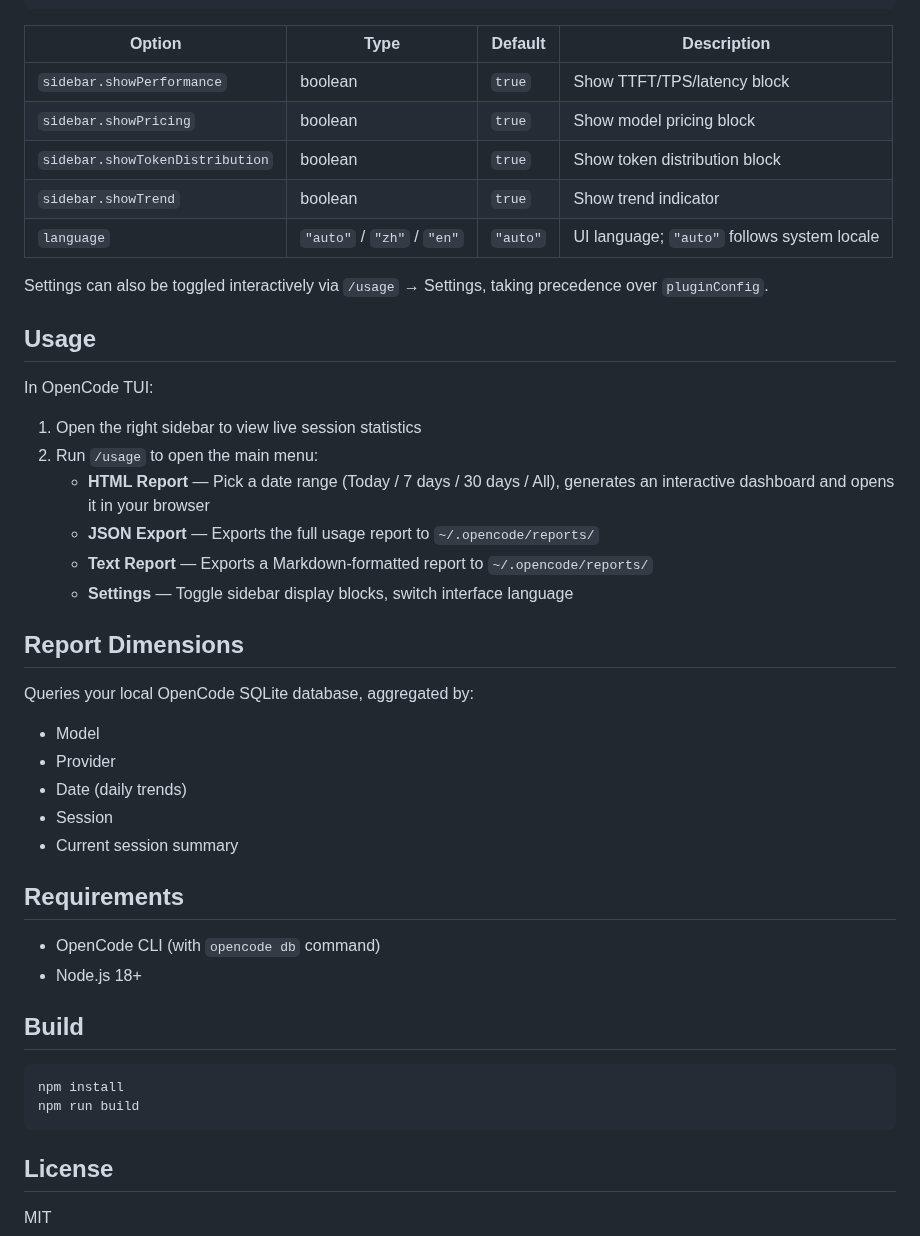
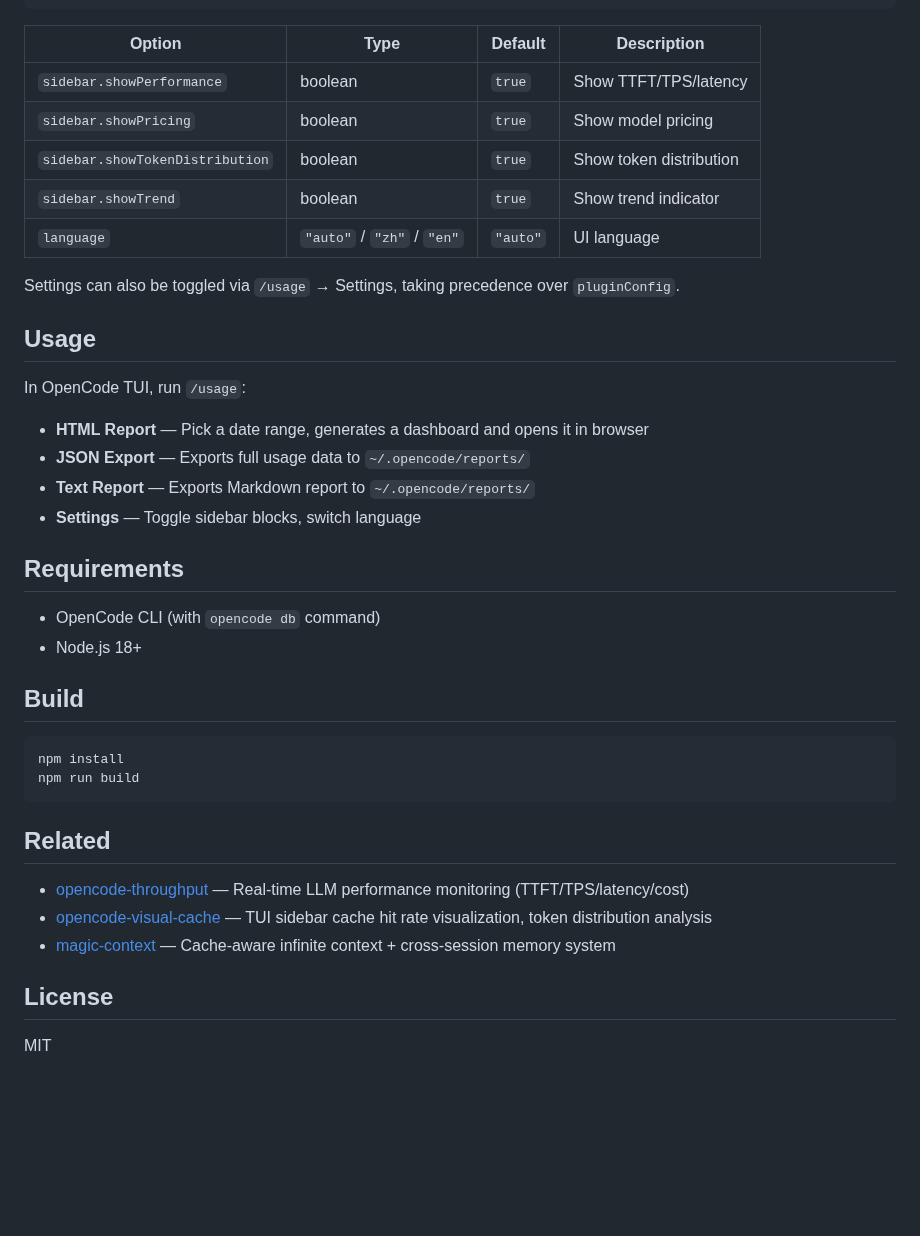
Before and after one commit to TTWK/opencode-tokenwatch, a Markdown page: README.en.md, the part around one of its changes. GitHub-like rendering; blank space fills up the shorter version.

````diff
--- a/README.en.md
+++ b/README.en.md
@@ -58,34 +56,22 @@ Optionally customize sidebar display and language via `pluginConfig`:
 
 | Option | Type | Default | Description |
 |--------|------|---------|-------------|
-| `sidebar.showPerformance` | boolean | `true` | Show TTFT/TPS/latency block |
-| `sidebar.showPricing` | boolean | `true` | Show model pricing block |
-| `sidebar.showTokenDistribution` | boolean | `true` | Show token distribution block |
+| `sidebar.showPerformance` | boolean | `true` | Show TTFT/TPS/latency |
+| `sidebar.showPricing` | boolean | `true` | Show model pricing |
+| `sidebar.showTokenDistribution` | boolean | `true` | Show token distribution |
 | `sidebar.showTrend` | boolean | `true` | Show trend indicator |
-| `language` | `"auto"` / `"zh"` / `"en"` | `"auto"` | UI language; `"auto"` follows system locale |
+| `language` | `"auto"` / `"zh"` / `"en"` | `"auto"` | UI language |
 
-Settings can also be toggled interactively via `/usage` → Settings, taking precedence over `pluginConfig`.
+Settings can also be toggled via `/usage` → Settings, taking precedence over `pluginConfig`.
 
 ## Usage
 
-In OpenCode TUI:
+In OpenCode TUI, run `/usage`:
 
-1. Open the right sidebar to view live session statistics
-2. Run `/usage` to open the main menu:
-   - **HTML Report** — Pick a date range (Today / 7 days / 30 days / All), generates an interactive dashboard and opens it in your browser
-   - **JSON Export** — Exports the full usage report to `~/.opencode/reports/`
-   - **Text Report** — Exports a Markdown-formatted report to `~/.opencode/reports/`
-   - **Settings** — Toggle sidebar display blocks, switch interface language
-
-## Report Dimensions
-
-Queries your local OpenCode SQLite database, aggregated by:
-
-- Model
-- Provider
-- Date (daily trends)
-- Session
-- Current session summary
+- **HTML Report** — Pick a date range, generates a dashboard and opens it in browser
+- **JSON Export** — Exports full usage data to `~/.opencode/reports/`
+- **Text Report** — Exports Markdown report to `~/.opencode/reports/`
+- **Settings** — Toggle sidebar blocks, switch language
 
 ## Requirements
 
@@ -99,6 +85,12 @@ npm install
 npm run build
 ```
 
+## Related
+
+- [opencode-throughput](https://github.com/Howardzhangdqs/opencode-throughput) — Real-time LLM performance monitoring (TTFT/TPS/latency/cost)
+- [opencode-visual-cache](https://github.com/Hotakus/opencode-visual-cache) — TUI sidebar cache hit rate visualization, token distribution analysis
+- [magic-context](https://github.com/cortexkit/magic-context/) — Cache-aware infinite context + cross-session memory system
+
 ## License
 
 MIT
````
Also changed, not shown: other parts of README.en.md (+12 -14 lines), README.md (+29 -37 lines), assets/sidebar.png (added), 2 other files.
